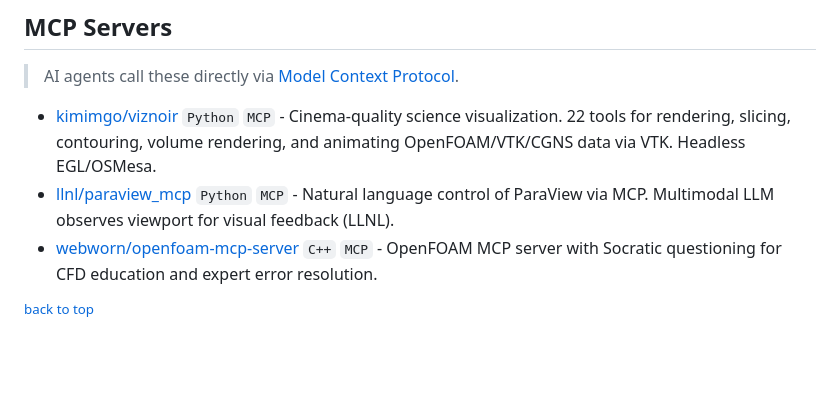
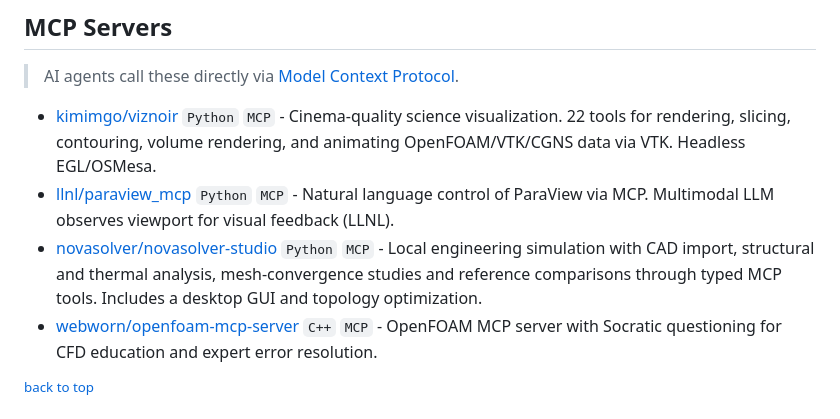
Before and after one commit to kimimgo/awesome-ai-cae, a Markdown page: README.md, the part around the change. Drawn GitHub-style; blank space fills up the shorter version.

Commit message:
Add novasolver/novasolver-studio

```diff
--- a/README.md
+++ b/README.md
@@ -179,6 +179,7 @@ Honest about what's checked.
 
 - [kimimgo/viznoir](https://github.com/kimimgo/viznoir) `Python` `MCP` - Cinema-quality science visualization. 22 tools for rendering, slicing, contouring, volume rendering, and animating OpenFOAM/VTK/CGNS data via VTK. Headless EGL/OSMesa.
 - [llnl/paraview_mcp](https://github.com/llnl/paraview_mcp) `Python` `MCP` - Natural language control of ParaView via MCP. Multimodal LLM observes viewport for visual feedback (LLNL).
+- [novasolver/novasolver-studio](https://github.com/novasolver/novasolver-studio) `Python` `MCP` - Local engineering simulation with CAD import, structural and thermal analysis, mesh-convergence studies and reference comparisons through typed MCP tools. Includes a desktop GUI and topology optimization.
 - [webworn/openfoam-mcp-server](https://github.com/webworn/openfoam-mcp-server) `C++` `MCP` - OpenFOAM MCP server with Socratic questioning for CFD education and expert error resolution.
 
 <sup>[back to top](#contents)</sup>
```
